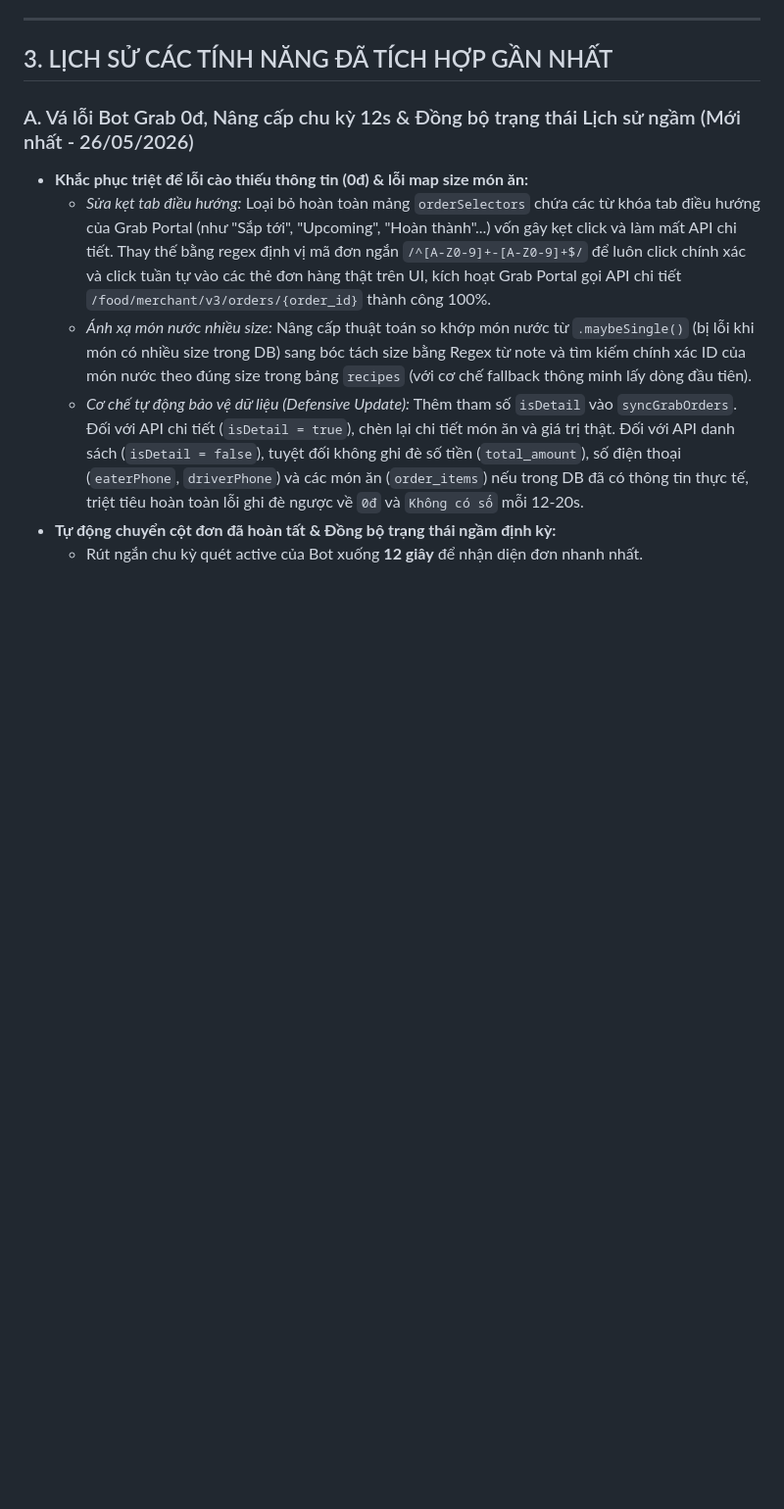
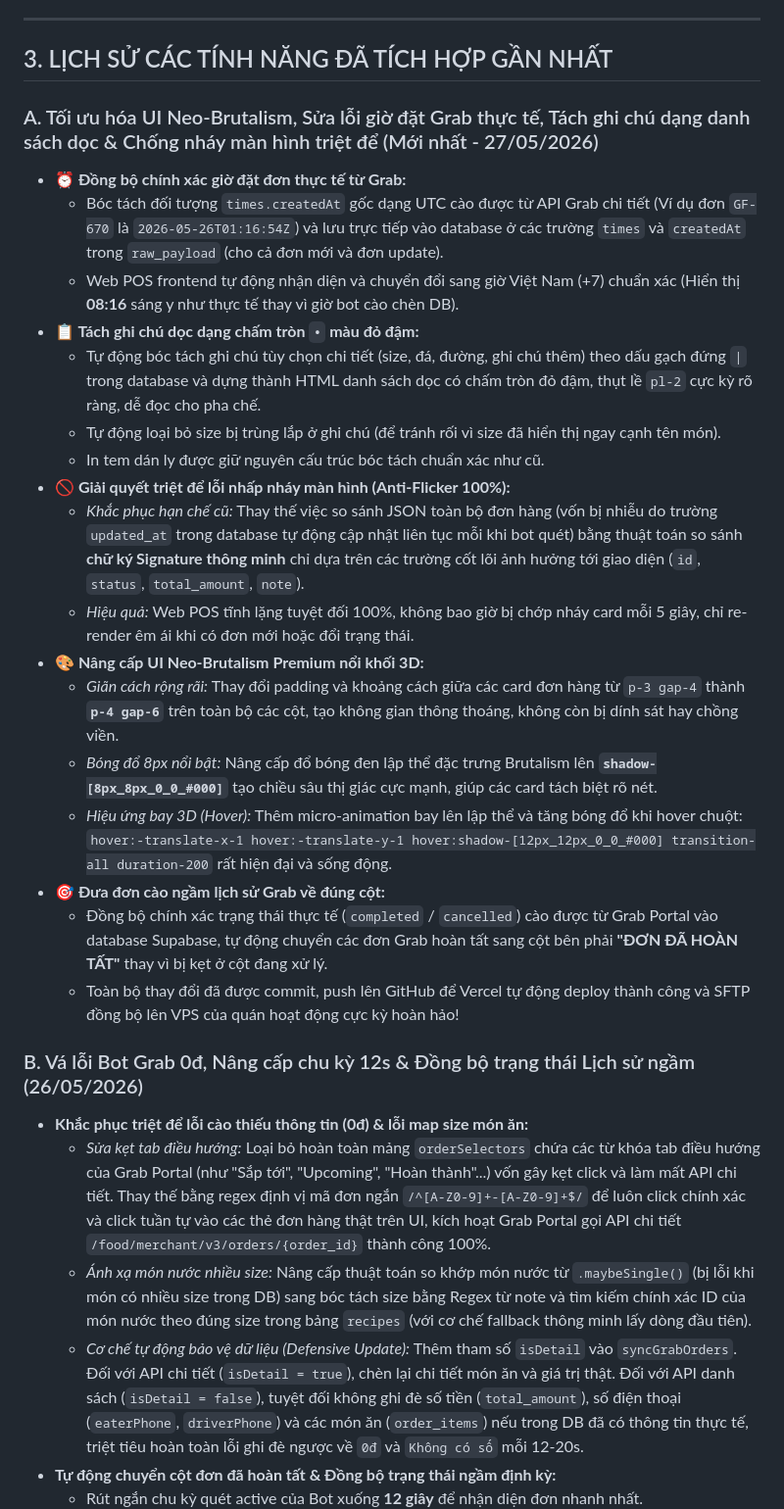
Before and after one commit to betafpt/romracaphe, a Markdown page: AI_MEMORY.md, the part around one of its changes. Shown at 98% size. Drawn GitHub-style; blank space fills up the shorter version.

Commit message:
docs: update AI memory with today's premium POS upgrades

```diff
--- a/AI_MEMORY.md
+++ b/AI_MEMORY.md
@@ -34,7 +34,26 @@ Hệ thống AI làm việc trên dự án này bắt buộc phải áp dụng t
 
 ## 3. LỊCH SỬ CÁC TÍNH NĂNG ĐÃ TÍCH HỢP GẦN NHẤT
 
-### A. Vá lỗi Bot Grab 0đ, Nâng cấp chu kỳ 12s & Đồng bộ trạng thái Lịch sử ngầm (Mới nhất - 26/05/2026)
+### A. Tối ưu hóa UI Neo-Brutalism, Sửa lỗi giờ đặt Grab thực tế, Tách ghi chú dạng danh sách dọc & Chống nháy màn hình triệt để (Mới nhất - 27/05/2026)
+*   **⏰ Đồng bộ chính xác giờ đặt đơn thực tế từ Grab:**
+    *   Bóc tách đối tượng `times.createdAt` gốc dạng UTC cào được từ API Grab chi tiết (Ví dụ đơn `GF-670` là `2026-05-26T01:16:54Z`) và lưu trực tiếp vào database ở các trường `times` và `createdAt` trong `raw_payload` (cho cả đơn mới và đơn update).
+    *   Web POS frontend tự động nhận diện và chuyển đổi sang giờ Việt Nam (+7) chuẩn xác (Hiển thị **08:16** sáng y như thực tế thay vì giờ bot cào chèn DB).
+*   **📋 Tách ghi chú dọc dạng chấm tròn `•` màu đỏ đậm:**
+    *   Tự động bóc tách ghi chú tùy chọn chi tiết (size, đá, đường, ghi chú thêm) theo dấu gạch đứng ` | ` trong database và dựng thành HTML danh sách dọc có chấm tròn đỏ đậm, thụt lề `pl-2` cực kỳ rõ ràng, dễ đọc cho pha chế.
+    *   Tự động loại bỏ size bị trùng lắp ở ghi chú (để tránh rối vì size đã hiển thị ngay cạnh tên món).
+    *   In tem dán ly được giữ nguyên cấu trúc bóc tách chuẩn xác như cũ.
+*   **🚫 Giải quyết triệt để lỗi nhấp nháy màn hình (Anti-Flicker 100%):**
+    *   *Khắc phục hạn chế cũ:* Thay thế việc so sánh JSON toàn bộ đơn hàng (vốn bị nhiễu do trường `updated_at` trong database tự động cập nhật liên tục mỗi khi bot quét) bằng thuật toán so sánh **chữ ký Signature thông minh** chỉ dựa trên các trường cốt lõi ảnh hưởng tới giao diện (`id`, `status`, `total_amount`, `note`).
+    *   *Hiệu quả:* Web POS tĩnh lặng tuyệt đối 100%, không bao giờ bị chớp nháy card mỗi 5 giây, chỉ re-render êm ái khi có đơn mới hoặc đổi trạng thái.
+*   **🎨 Nâng cấp UI Neo-Brutalism Premium nổi khối 3D:**
+    *   *Giãn cách rộng rãi:* Thay đổi padding và khoảng cách giữa các card đơn hàng từ `p-3 gap-4` thành **`p-4 gap-6`** trên toàn bộ các cột, tạo không gian thông thoáng, không còn bị dính sát hay chồng viền.
+    *   *Bóng đổ 8px nổi bật:* Nâng cấp đổ bóng đen lập thể đặc trưng Brutalism lên **`shadow-[8px_8px_0_0_#000]`** tạo chiều sâu thị giác cực mạnh, giúp các card tách biệt rõ nét.
+    *   *Hiệu ứng bay 3D (Hover):* Thêm micro-animation bay lên lập thể và tăng bóng đổ khi hover chuột: `hover:-translate-x-1 hover:-translate-y-1 hover:shadow-[12px_12px_0_0_#000] transition-all duration-200` rất hiện đại và sống động.
+*   **🎯 Đưa đơn cào ngầm lịch sử Grab về đúng cột:**
+    *   Đồng bộ chính xác trạng thái thực tế (`completed` / `cancelled`) cào được từ Grab Portal vào database Supabase, tự động chuyển các đơn Grab hoàn tất sang cột bên phải **"ĐƠN ĐÃ HOÀN TẤT"** thay vì bị kẹt ở cột đang xử lý.
+    *   Toàn bộ thay đổi đã được commit, push lên GitHub để Vercel tự động deploy thành công và SFTP đồng bộ lên VPS của quán hoạt động cực kỳ hoàn hảo!
+
+### B. Vá lỗi Bot Grab 0đ, Nâng cấp chu kỳ 12s & Đồng bộ trạng thái Lịch sử ngầm (26/05/2026)
 *   **Khắc phục triệt để lỗi cào thiếu thông tin (0đ) & lỗi map size món ăn:**
     *   *Sửa kẹt tab điều hướng:* Loại bỏ hoàn toàn mảng `orderSelectors` chứa các từ khóa tab điều hướng của Grab Portal (như "Sắp tới", "Upcoming", "Hoàn thành"...) vốn gây kẹt click và làm mất API chi tiết. Thay thế bằng regex định vị mã đơn ngắn `/^[A-Z0-9]+-[A-Z0-9]+$/` để luôn click chính xác và click tuần tự vào các thẻ đơn hàng thật trên UI, kích hoạt Grab Portal gọi API chi tiết `/food/merchant/v3/orders/{order_id}` thành công 100%.
     *   *Ánh xạ món nước nhiều size:* Nâng cấp thuật toán so khớp món nước từ `.maybeSingle()` (bị lỗi khi món có nhiều size trong DB) sang bóc tách size bằng Regex từ note và tìm kiếm chính xác ID của món nước theo đúng size trong bảng `recipes` (với cơ chế fallback thông minh lấy dòng đầu tiên).
```
Also changed, not shown: other parts of AI_MEMORY.md (+1 -1 lines).
